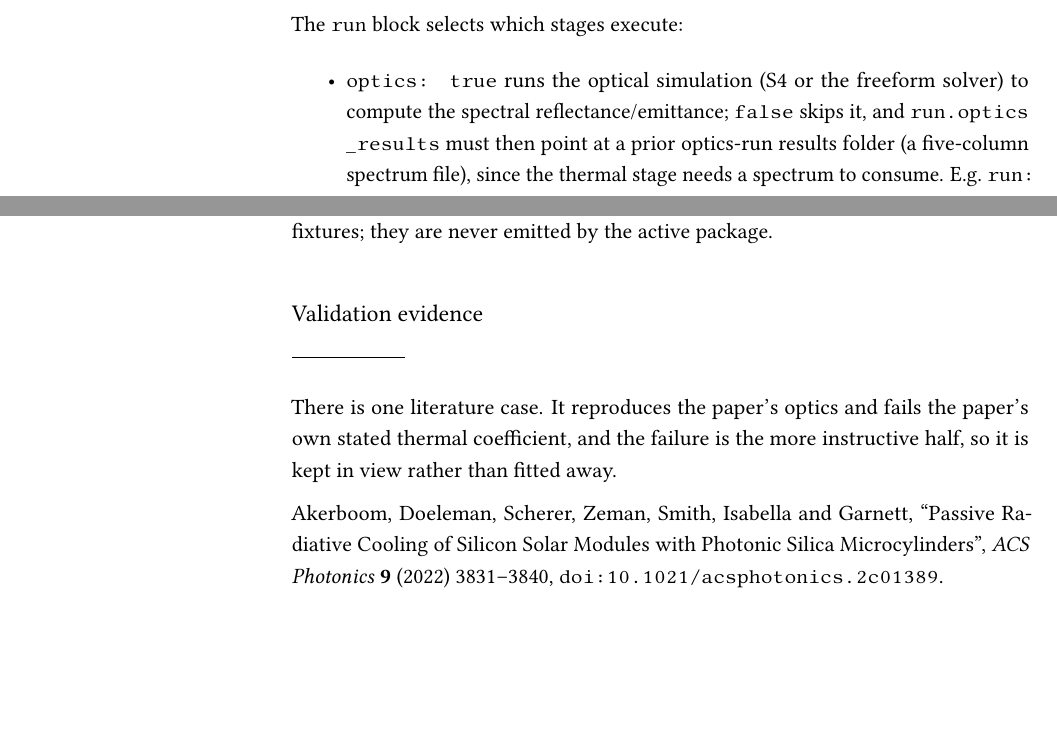
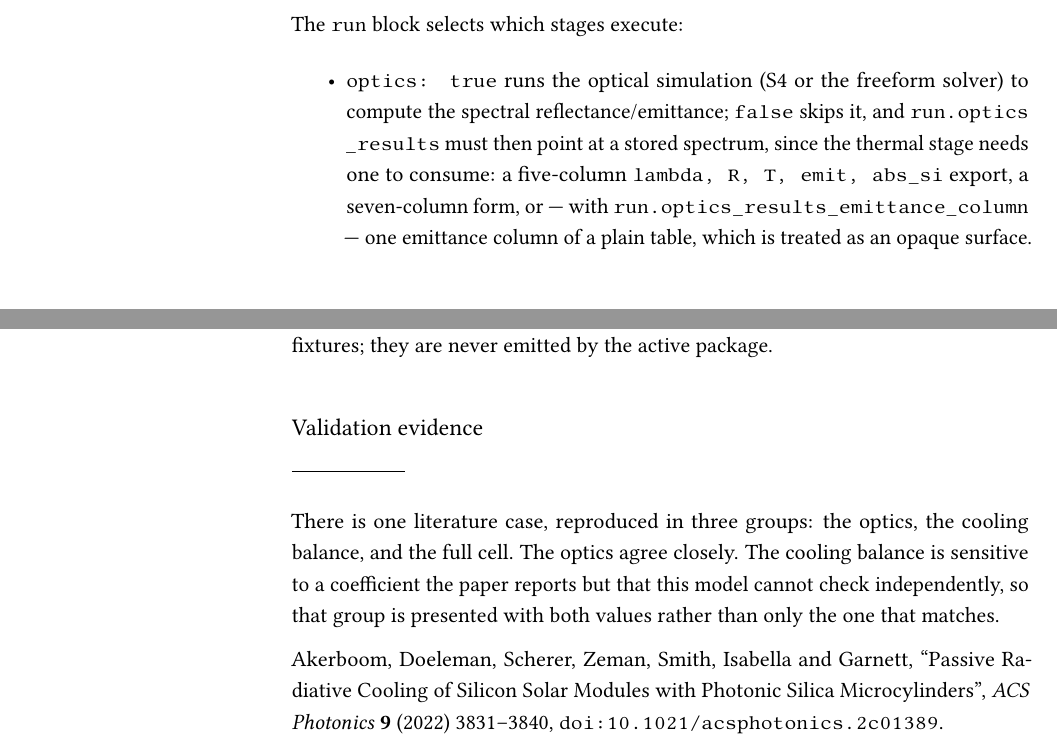
Before and after one commit to gsilvaoelker/radcoolpv-py, a LaTeX document (docs/manual/radcoolpv_manual.tex): two parts of pages 12 and 22 of 25, joined at a grey line, cut so that both start at the same text, the shorter picture padded with empty space. Compiled offline with pdfLaTeX.

```diff
--- a/docs/manual/radcoolpv_manual.tex
+++ b/docs/manual/radcoolpv_manual.tex
@@ -76,6 +76,7 @@
 \DeclareRobustCommand{\code}[1]{\begingroup\upshape\ttfamily
   \def\_{\allowbreak\textunderscore\allowbreak}#1\endgroup}
 \newcolumntype{L}[1]{>{\raggedright\arraybackslash}p{#1}}
+\newcolumntype{R}[1]{>{\raggedleft\arraybackslash}p{#1}}
 \lstset{
   basicstyle=\ttfamily\small,
   breaklines=true,
@@ -94,7 +95,7 @@
 \newcommand{\doceyebrow}{TECHNICAL MANUAL}
 \newcommand{\doctitle}{radcoolpv}
 \newcommand{\docsubtitle}{Physics, Numerical Models, YAML Cases, and Validation}
-\newcommand{\docbyline}{Project manual \textperiodcentered\ 13 August 2026}
+\newcommand{\docbyline}{Project manual \textperiodcentered\ \today}
 \newcommand{\docrunninghead}{RADCOOLPV}          % verso (even pages)
 \newcommand{\docrunningfoot}{TECHNICAL MANUAL}   % recto (odd pages)
 % -------------------------------------------------------------------------
@@ -696,9 +697,11 @@
 \begin{itemize}
   \item \code{optics: true} runs the optical simulation (S4 or the freeform
         solver) to compute the spectral reflectance/emittance; \code{false}
-        skips it, and \code{run.optics\_results} must then point at a prior
-        optics-run results folder (a five-column spectrum file), since the
-        thermal stage needs a spectrum to consume. E.g.\
+        skips it, and \code{run.optics\_results} must then point at a stored
+        spectrum, since the thermal stage needs one to consume: a five-column
+        \code{lambda, R, T, emit, abs\_si} export, a seven-column form, or --- with
+        \code{run.optics\_results\_emittance\_column} --- one emittance column of a
+        plain table, which is treated as an opaque surface. E.g.\
         \code{run: \{optics: false\}}.
   \item \code{thermal: true} solves the atmospheric/thermal energy balance
         and, for a PV case, the I--V curve, from that spectrum; \code{false}
@@ -1220,9 +1223,11 @@
 \section{Validation evidence}
 \label{sec:validation}
 
-There is one literature case. It reproduces the paper's optics and fails the
-paper's own stated thermal coefficient, and the failure is the more instructive
-half, so it is kept in view rather than fitted away.
+There is one literature case, reproduced in three groups: the optics, the
+cooling balance, and the full cell. The optics agree closely. The cooling
+balance is sensitive to a coefficient the paper reports but that this model
+cannot check independently, so that group is presented with both values rather
+than only the one that matches.
 
 \medskip
 \noindent
```
Also changed, not shown: docs/manual/radcoolpv_manual.pdf, docs/manual/radcoolpv_manual.tex (24 more changed lines), 1 other file.
